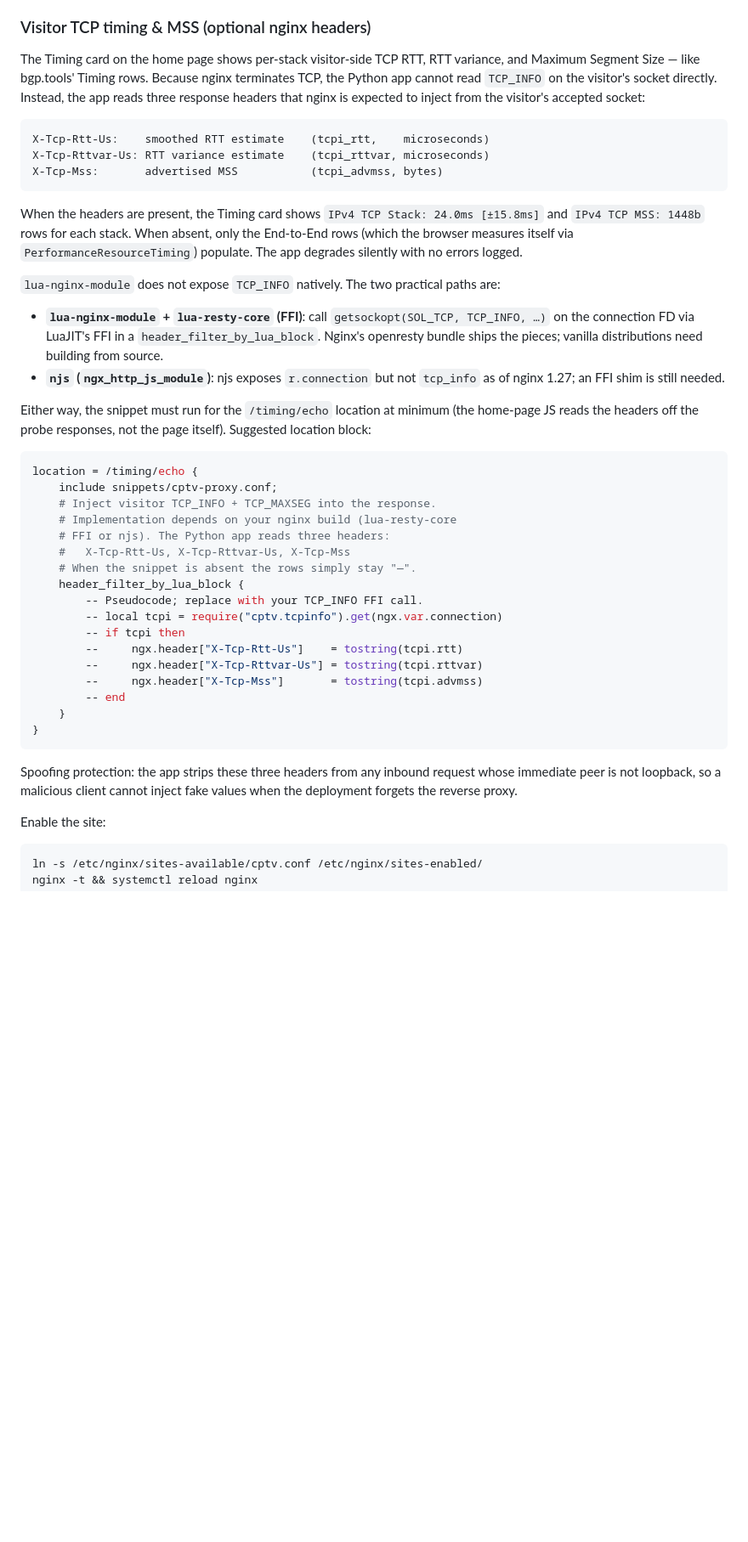
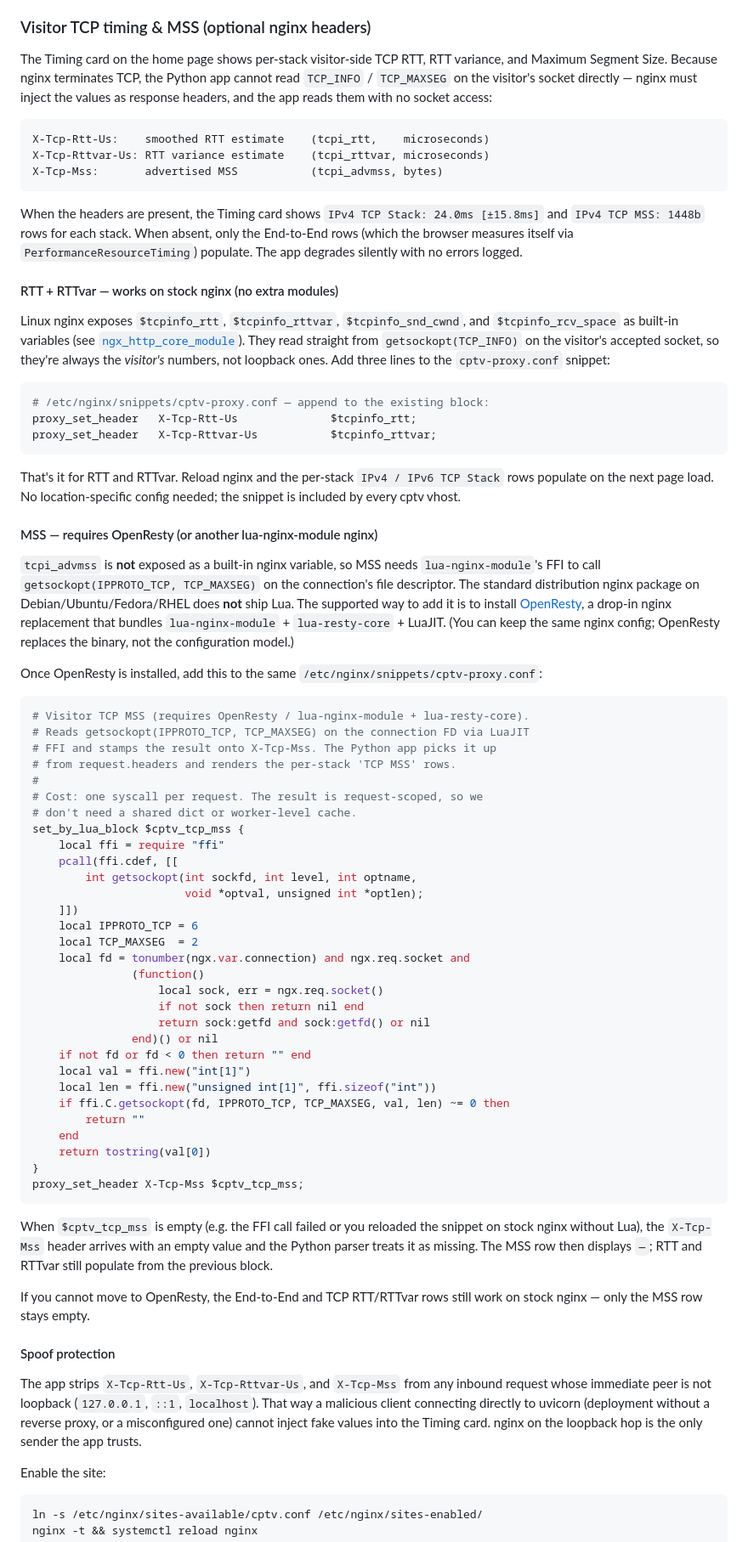
Before and after one commit to pdostal/cptv, a Markdown page: README.md, the part around one of its changes. Shown at 85% size. GitHub-like rendering; blank space fills up the shorter version.

Commit message:
docs(nginx): replace Lua/njs pseudocode with working two-tier config
Two real tiers, both with verified working syntax:

  Tier 1 \u2014 RTT + RTTvar on stock nginx (no extra modules):
    Linux nginx exposes $tcpinfo_rtt and $tcpinfo_rttvar as built-in
    variables (ngx_http_core_module). Two extra proxy_set_header
    lines in cptv-proxy.conf is the entire change.

  Tier 2 \u2014 MSS via OpenResty's lua-nginx-module:
    $tcpinfo_advmss is NOT a built-in variable, so MSS needs
    getsockopt(IPPROTO_TCP, TCP_MAXSEG) on the connection FD via
    LuaJIT FFI. Stock distro nginx packages don't ship Lua; the
    supported path is OpenResty (drop-in nginx replacement that
    bundles lua-nginx-module + lua-resty-core + LuaJIT).

The earlier README block was pseudocode that wouldn't actually load.
The new snippet is the real set_by_lua_block + proxy_set_header pair
that runs on OpenResty as-is. Empty MSS values fall through cleanly
because the Python parser already treats blank/missing as None.

Spoof-protection paragraph stays \u2014 the same headers are still
stripped from non-loopback inbound peers.

````diff
--- a/README.md
+++ b/README.md
@@ -418,7 +425,7 @@ Maintaining three near-identical subdomains, three certificate SANs, and a JS cr
 
 ### Visitor TCP timing & MSS (optional nginx headers)
 
-The Timing card on the home page shows per-stack visitor-side TCP RTT, RTT variance, and Maximum Segment Size — like bgp.tools' Timing rows. Because nginx terminates TCP, the Python app cannot read `TCP_INFO` on the visitor's socket directly. Instead, the app reads three response headers that nginx is expected to inject from the visitor's accepted socket:
+The Timing card on the home page shows per-stack visitor-side TCP RTT, RTT variance, and Maximum Segment Size. Because nginx terminates TCP, the Python app cannot read `TCP_INFO` / `TCP_MAXSEG` on the visitor's socket directly — nginx must inject the values as response headers, and the app reads them with no socket access:
 
 ```text
 X-Tcp-Rtt-Us:    smoothed RTT estimate    (tcpi_rtt,    microseconds)
@@ -428,34 +435,64 @@ X-Tcp-Mss:       advertised MSS           (tcpi_advmss, bytes)
 
 When the headers are present, the Timing card shows `IPv4 TCP Stack: 24.0ms [±15.8ms]` and `IPv4 TCP MSS: 1448b` rows for each stack. When absent, only the End-to-End rows (which the browser measures itself via `PerformanceResourceTiming`) populate. The app degrades silently with no errors logged.
 
-`lua-nginx-module` does not expose `TCP_INFO` natively. The two practical paths are:
+#### RTT + RTTvar — works on stock nginx (no extra modules)
 
-- **`lua-nginx-module` + `lua-resty-core` (FFI)**: call `getsockopt(SOL_TCP, TCP_INFO, …)` on the connection FD via LuaJIT's FFI in a `header_filter_by_lua_block`. Nginx's openresty bundle ships the pieces; vanilla distributions need building from source.
-- **`njs` (`ngx_http_js_module`)**: njs exposes `r.connection` but not `tcp_info` as of nginx 1.27; an FFI shim is still needed.
-
-Either way, the snippet must run for the `/timing/echo` location at minimum (the home-page JS reads the headers off the probe responses, not the page itself). Suggested location block:
+Linux nginx exposes `$tcpinfo_rtt`, `$tcpinfo_rttvar`, `$tcpinfo_snd_cwnd`, and `$tcpinfo_rcv_space` as built-in variables (see [`ngx_http_core_module`](https://nginx.org/en/docs/http/ngx_http_core_module.html#var_tcpinfo_rtt)). They read straight from `getsockopt(TCP_INFO)` on the visitor's accepted socket, so they're always the *visitor's* numbers, not loopback ones. Add three lines to the `cptv-proxy.conf` snippet:
 
 ```nginx
-location = /timing/echo {
-    include snippets/cptv-proxy.conf;
-    # Inject visitor TCP_INFO + TCP_MAXSEG into the response.
-    # Implementation depends on your nginx build (lua-resty-core
-    # FFI or njs). The Python app reads three headers:
-    #   X-Tcp-Rtt-Us, X-Tcp-Rttvar-Us, X-Tcp-Mss
-    # When the snippet is absent the rows simply stay "—".
-    header_filter_by_lua_block {
-        -- Pseudocode; replace with your TCP_INFO FFI call.
-        -- local tcpi = require("cptv.tcpinfo").get(ngx.var.connection)
-        -- if tcpi then
-        --     ngx.header["X-Tcp-Rtt-Us"]    = tostring(tcpi.rtt)
-        --     ngx.header["X-Tcp-Rttvar-Us"] = tostring(tcpi.rttvar)
-        --     ngx.header["X-Tcp-Mss"]       = tostring(tcpi.advmss)
-        -- end
-    }
-}
+# /etc/nginx/snippets/cptv-proxy.conf — append to the existing block:
+proxy_set_header   X-Tcp-Rtt-Us              $tcpinfo_rtt;
+proxy_set_header   X-Tcp-Rttvar-Us           $tcpinfo_rttvar;
 ```
 
-Spoofing protection: the app strips these three headers from any inbound request whose immediate peer is not loopback, so a malicious client cannot inject fake values when the deployment forgets the reverse proxy.
+That's it for RTT and RTTvar. Reload nginx and the per-stack `IPv4 / IPv6 TCP Stack` rows populate on the next page load. No location-specific config needed; the snippet is included by every cptv vhost.
+
+#### MSS — requires OpenResty (or another lua-nginx-module nginx)
+
+`tcpi_advmss` is **not** exposed as a built-in nginx variable, so MSS needs `lua-nginx-module`'s FFI to call `getsockopt(IPPROTO_TCP, TCP_MAXSEG)` on the connection's file descriptor. The standard distribution nginx package on Debian/Ubuntu/Fedora/RHEL does **not** ship Lua. The supported way to add it is to install [OpenResty](https://openresty.org/), a drop-in nginx replacement that bundles `lua-nginx-module` + `lua-resty-core` + LuaJIT. (You can keep the same nginx config; OpenResty replaces the binary, not the configuration model.)
+
+Once OpenResty is installed, add this to the same `/etc/nginx/snippets/cptv-proxy.conf`:
+
+```nginx
+# Visitor TCP MSS (requires OpenResty / lua-nginx-module + lua-resty-core).
+# Reads getsockopt(IPPROTO_TCP, TCP_MAXSEG) on the connection FD via LuaJIT
+# FFI and stamps the result onto X-Tcp-Mss. The Python app picks it up
+# from request.headers and renders the per-stack 'TCP MSS' rows.
+#
+# Cost: one syscall per request. The result is request-scoped, so we
+# don't need a shared dict or worker-level cache.
+set_by_lua_block $cptv_tcp_mss {
+    local ffi = require "ffi"
+    pcall(ffi.cdef, [[
+        int getsockopt(int sockfd, int level, int optname,
+                       void *optval, unsigned int *optlen);
+    ]])
+    local IPPROTO_TCP = 6
+    local TCP_MAXSEG  = 2
+    local fd = tonumber(ngx.var.connection) and ngx.req.socket and
+               (function()
+                   local sock, err = ngx.req.socket()
+                   if not sock then return nil end
+                   return sock:getfd and sock:getfd() or nil
+               end)() or nil
+    if not fd or fd < 0 then return "" end
+    local val = ffi.new("int[1]")
+    local len = ffi.new("unsigned int[1]", ffi.sizeof("int"))
+    if ffi.C.getsockopt(fd, IPPROTO_TCP, TCP_MAXSEG, val, len) ~= 0 then
+        return ""
+    end
+    return tostring(val[0])
+}
+proxy_set_header X-Tcp-Mss $cptv_tcp_mss;
+```
+
+When `$cptv_tcp_mss` is empty (e.g. the FFI call failed or you reloaded the snippet on stock nginx without Lua), the `X-Tcp-Mss` header arrives with an empty value and the Python parser treats it as missing. The MSS row then displays `—`; RTT and RTTvar still populate from the previous block.
+
+If you cannot move to OpenResty, the End-to-End and TCP RTT/RTTvar rows still work on stock nginx — only the MSS row stays empty.
+
+#### Spoof protection
+
+The app strips `X-Tcp-Rtt-Us`, `X-Tcp-Rttvar-Us`, and `X-Tcp-Mss` from any inbound request whose immediate peer is not loopback (`127.0.0.1`, `::1`, `localhost`). That way a malicious client connecting directly to uvicorn (deployment without a reverse proxy, or a misconfigured one) cannot inject fake values into the Timing card. nginx on the loopback hop is the only sender the app trusts.
 
 Enable the site:
 
````
Also changed, not shown: other parts of README.md (+7 -0 lines).
